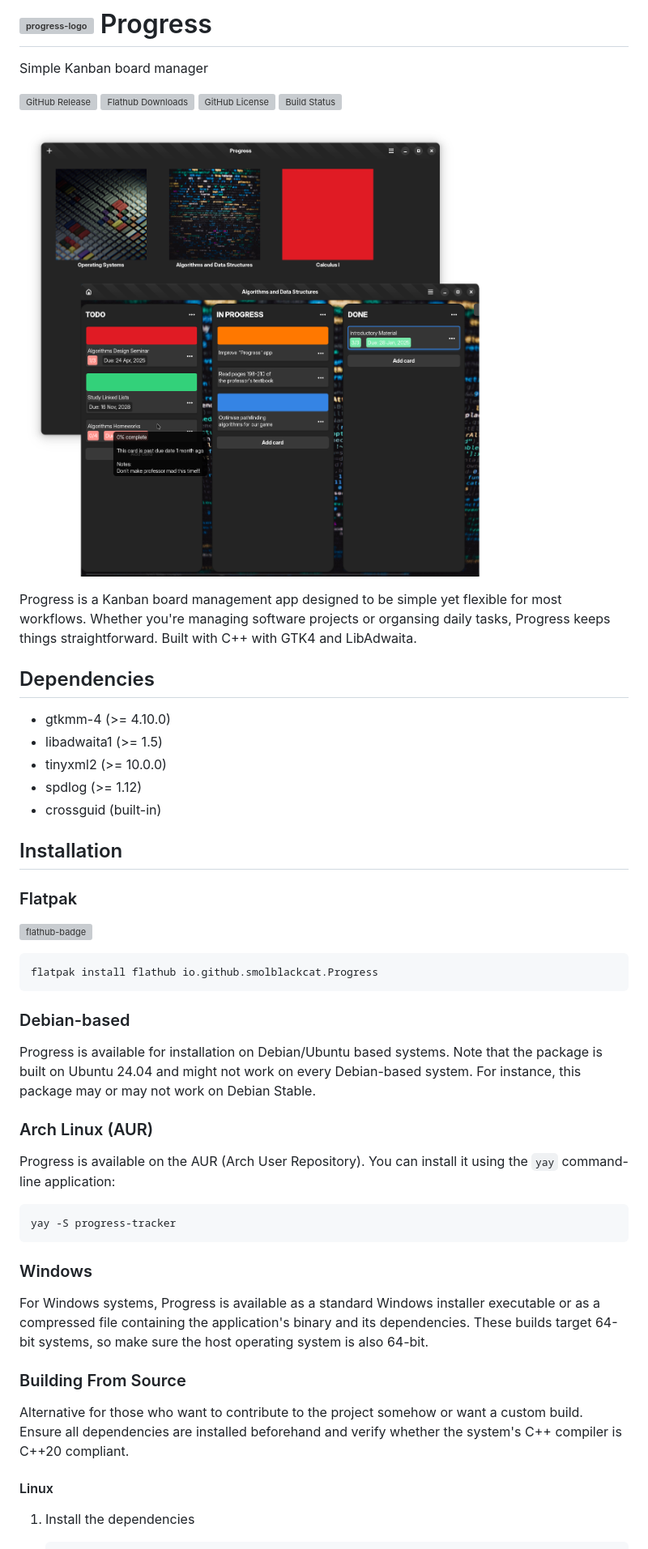
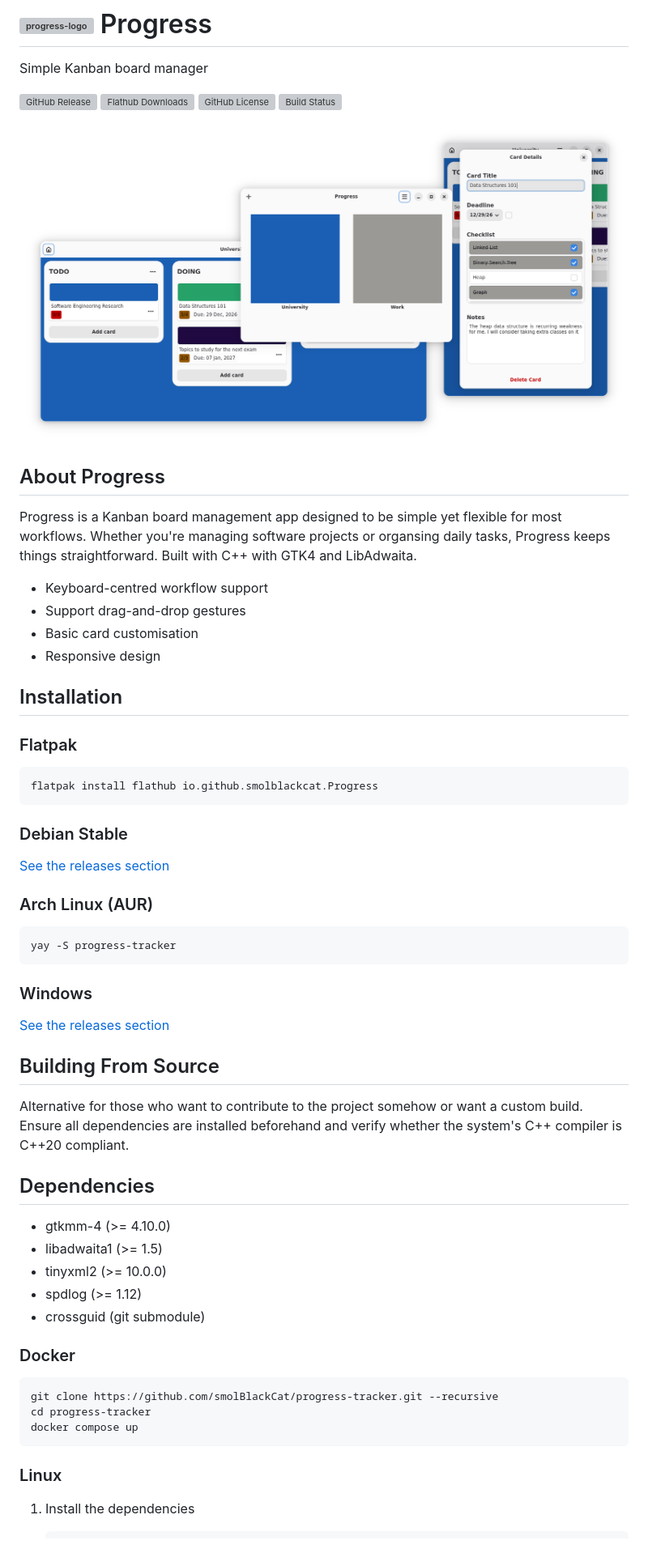
Before and after one commit to smolBlackCat/progress-tracker, a Markdown page: README.md, the part around one of its changes. Shown at 81% size. Rendered like a GitHub page; pictures changed too: pictures/progress-app-presentation.png; grey boxes are pictures that could not be loaded.

Commit message:
(chore): Update README.md

````diff
--- a/README.md
+++ b/README.md
@@ -9,10 +9,45 @@ Simple Kanban board manager
 
 ![App Windows](pictures/progress-app-presentation.png)
 
+## About Progress
+
 Progress is a Kanban board management app designed to be simple yet flexible for
 most workflows. Whether you're managing software projects or organsing
 daily tasks, Progress keeps things straightforward. Built with C++ with GTK4
 and LibAdwaita.
+
+* Keyboard-centred workflow support
+* Support drag-and-drop gestures
+* Basic card customisation
+* Responsive design
+
+## Installation
+
+### Flatpak
+
+```sh
+flatpak install flathub io.github.smolblackcat.Progress
+```
+
+### Debian Stable
+
+[See the releases section](https://github.com/smolBlackCat/progress-tracker/releases)
+
+### Arch Linux (AUR)
+
+```sh
+yay -S progress-tracker
+```
+
+### Windows
+
+[See the releases section](https://github.com/smolBlackCat/progress-tracker/releases)
+
+## Building From Source
+
+Alternative for those who want to contribute to the project somehow or want
+a custom build. Ensure all dependencies are installed beforehand and verify
+whether the system's C++ compiler is C++20 compliant.
 
 ## Dependencies
 
@@ -20,47 +55,17 @@ and LibAdwaita.
 * libadwaita1 (>= 1.5)
 * tinyxml2 (>= 10.0.0)
 * spdlog (>= 1.12)
-* crossguid (built-in)
+* crossguid (git submodule)
 
-## Installation
-
-### Flatpak
-
-[![flathub-badge]][progress-flathub]
+### Docker
 
 ```sh
-flatpak install flathub io.github.smolblackcat.Progress
+git clone https://github.com/smolBlackCat/progress-tracker.git --recursive
+cd progress-tracker
+docker compose up
 ```
 
-### Debian-based
-
-Progress is available for installation on Debian/Ubuntu based systems. Note that
-the package is built on Ubuntu 24.04 and might not work on every Debian-based
-system. For instance, this package may or may not work on Debian Stable.
-
-### Arch Linux (AUR)
-
-Progress is available on the AUR (Arch User Repository). You can install it
-using the `yay` command-line application:
-
-```sh
-yay -S progress-tracker
-```
-
-### Windows
-
-For Windows systems, Progress is available as a standard Windows installer
-executable or as a compressed file containing the application's binary and its
-dependencies. These builds target 64-bit systems, so make sure the host operating
-system is also 64-bit.
-
-### Building From Source
-
-Alternative for those who want to contribute to the project somehow or want
-a custom build. Ensure all dependencies are installed beforehand and verify
-whether the system's C++ compiler is C++20 compliant.
-
-#### Linux
+### Linux
 
 1. Install the dependencies
 
````
Also changed, not shown: other parts of README.md (+1 -2 lines).
